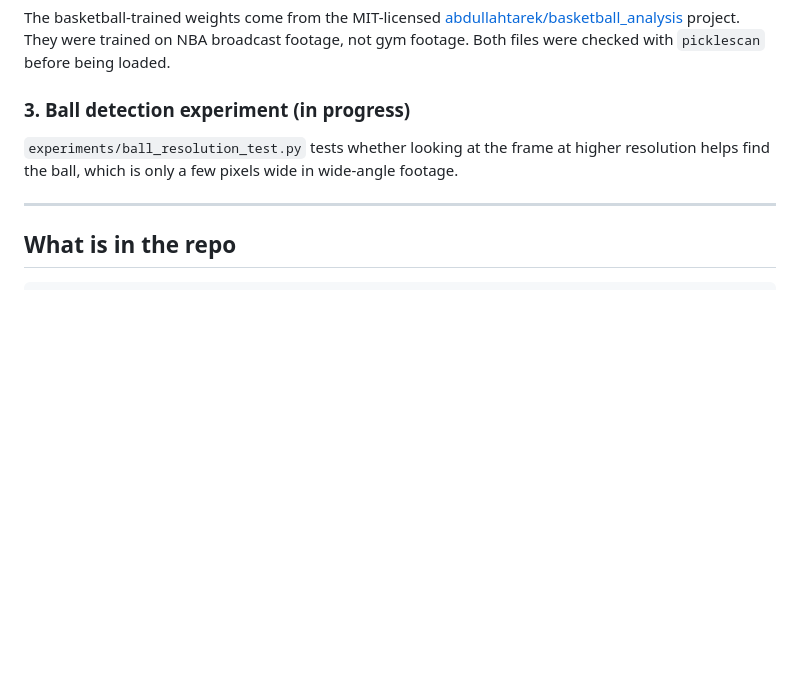
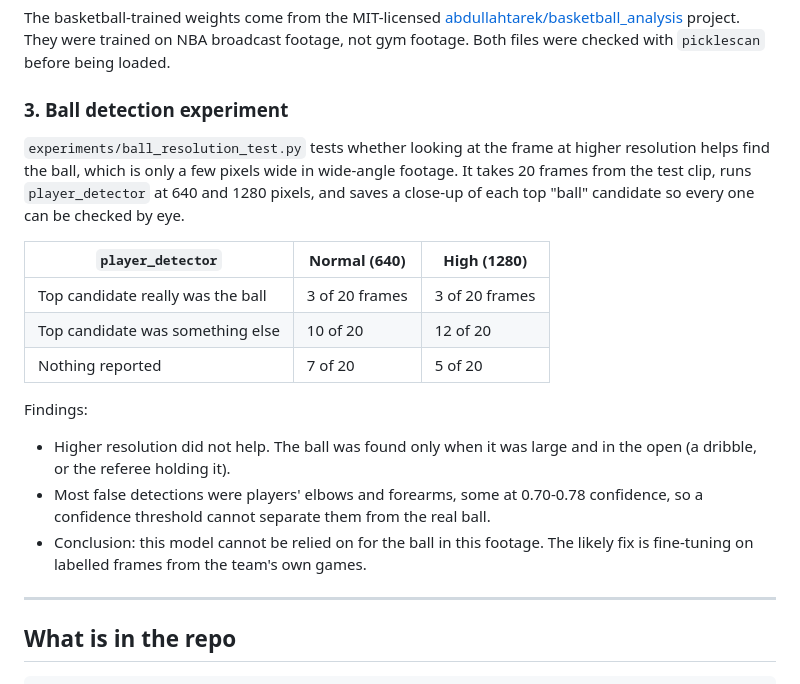
Before and after one commit to gsharp23/basketball-tracker, a Markdown page: README.md, the part around the change. Rendered like a GitHub page; blank space fills up the shorter version.

Commit message:
Add ball resolution experiment results

```diff
--- a/README.md
+++ b/README.md
@@ -61,11 +61,28 @@ The basketball-trained weights come from the MIT-licensed
 project. They were trained on NBA broadcast footage, not gym footage. Both files
 were checked with `picklescan` before being loaded.
 
-### 3. Ball detection experiment (in progress)
+### 3. Ball detection experiment
 
 `experiments/ball_resolution_test.py` tests whether looking at the frame at
 higher resolution helps find the ball, which is only a few pixels wide in
-wide-angle footage.
+wide-angle footage. It takes 20 frames from the test clip, runs
+`player_detector` at 640 and 1280 pixels, and saves a close-up of each top
+"ball" candidate so every one can be checked by eye.
+
+| `player_detector` | Normal (640) | High (1280) |
+|---|---|---|
+| Top candidate really was the ball | 3 of 20 frames | 3 of 20 frames |
+| Top candidate was something else | 10 of 20 | 12 of 20 |
+| Nothing reported | 7 of 20 | 5 of 20 |
+
+Findings:
+
+- Higher resolution did not help. The ball was found only when it was large
+  and in the open (a dribble, or the referee holding it).
+- Most false detections were players' elbows and forearms, some at 0.70-0.78
+  confidence, so a confidence threshold cannot separate them from the real ball.
+- Conclusion: this model cannot be relied on for the ball in this footage.
+  The likely fix is fine-tuning on labelled frames from the team's own games.
 
 ---
 
```
